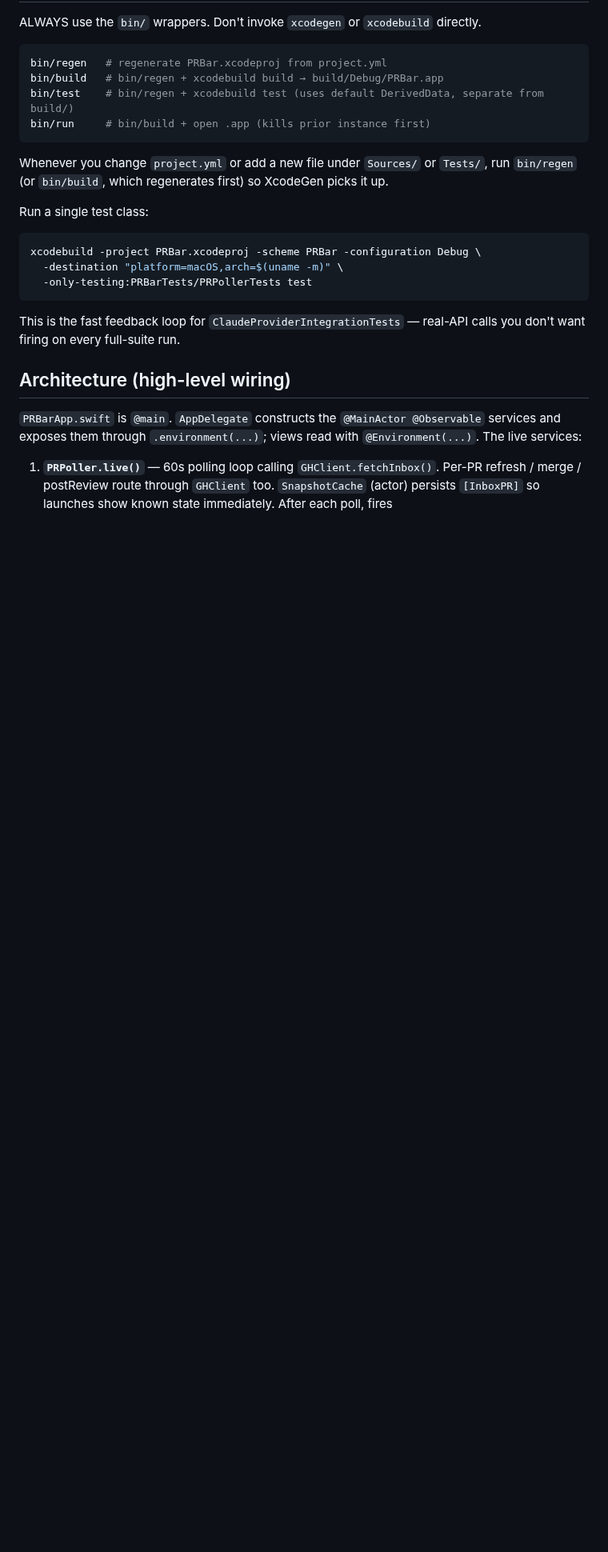
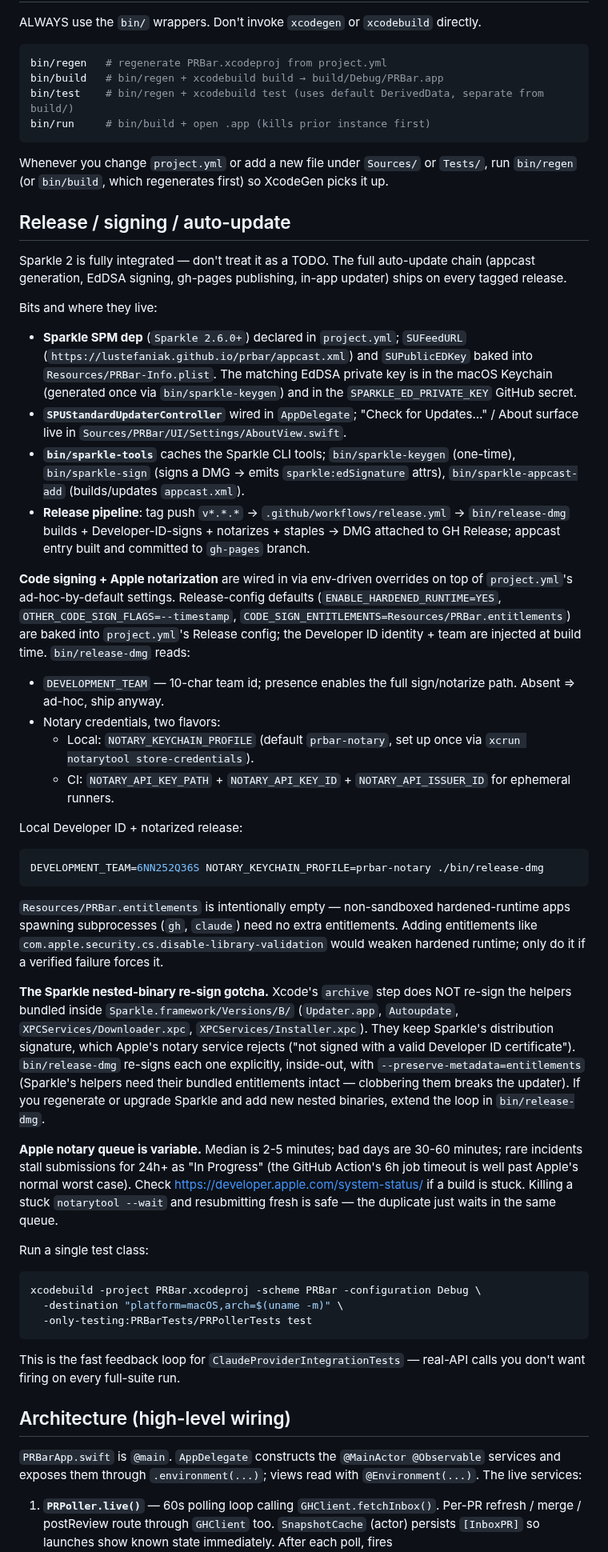
Before and after one commit to lustefaniak/prbar, a Markdown page: CLAUDE.md, the part around the change. Shown at 80% size. Rendered like a GitHub page; blank space fills up the shorter version.

Commit message:
docs(claude.md): release pipeline + Sparkle integration notes
Future Claudes have been mistakenly treating Sparkle as a TODO and
skipping past the existing appcast / EdDSA / gh-pages wiring. Document
what's already shipped, the env-driven sign + notarize flow that just
landed, and the Sparkle nested-binary re-sign gotcha (Xcode archive
does not touch Updater.app / Autoupdate / XPCServices/*; bin/release-dmg
re-signs them with --preserve-metadata=entitlements).

Also note the Apple notary queue's variable latency so a stuck
"In Progress" submission after a service incident isn't mistaken for a
bug in our signing.

````diff
--- a/CLAUDE.md
+++ b/CLAUDE.md
@@ -22,6 +22,33 @@ bin/run     # bin/build + open .app (kills prior instance first)
 ```
 
 Whenever you change `project.yml` or add a new file under `Sources/` or `Tests/`, run `bin/regen` (or `bin/build`, which regenerates first) so XcodeGen picks it up.
+
+## Release / signing / auto-update
+
+Sparkle 2 is fully integrated — don't treat it as a TODO. The full auto-update chain (appcast generation, EdDSA signing, gh-pages publishing, in-app updater) ships on every tagged release.
+
+Bits and where they live:
+- **Sparkle SPM dep** (`Sparkle 2.6.0+`) declared in `project.yml`; `SUFeedURL` (`https://lustefaniak.github.io/prbar/appcast.xml`) and `SUPublicEDKey` baked into `Resources/PRBar-Info.plist`. The matching EdDSA private key is in the macOS Keychain (generated once via `bin/sparkle-keygen`) and in the `SPARKLE_ED_PRIVATE_KEY` GitHub secret.
+- **`SPUStandardUpdaterController`** wired in `AppDelegate`; "Check for Updates…" / About surface live in `Sources/PRBar/UI/Settings/AboutView.swift`.
+- **`bin/sparkle-tools`** caches the Sparkle CLI tools; `bin/sparkle-keygen` (one-time), `bin/sparkle-sign` (signs a DMG → emits `sparkle:edSignature` attrs), `bin/sparkle-appcast-add` (builds/updates `appcast.xml`).
+- **Release pipeline**: tag push `v*.*.*` → `.github/workflows/release.yml` → `bin/release-dmg` builds + Developer-ID-signs + notarizes + staples → DMG attached to GH Release; appcast entry built and committed to `gh-pages` branch.
+
+**Code signing + Apple notarization** are wired in via env-driven overrides on top of `project.yml`'s ad-hoc-by-default settings. Release-config defaults (`ENABLE_HARDENED_RUNTIME=YES`, `OTHER_CODE_SIGN_FLAGS=--timestamp`, `CODE_SIGN_ENTITLEMENTS=Resources/PRBar.entitlements`) are baked into `project.yml`'s Release config; the Developer ID identity + team are injected at build time. `bin/release-dmg` reads:
+- `DEVELOPMENT_TEAM` — 10-char team id; presence enables the full sign/notarize path. Absent ⇒ ad-hoc, ship anyway.
+- Notary credentials, two flavors:
+  - Local: `NOTARY_KEYCHAIN_PROFILE` (default `prbar-notary`, set up once via `xcrun notarytool store-credentials`).
+  - CI: `NOTARY_API_KEY_PATH` + `NOTARY_API_KEY_ID` + `NOTARY_API_ISSUER_ID` for ephemeral runners.
+
+Local Developer ID + notarized release:
+```sh
+DEVELOPMENT_TEAM=6NN252Q36S NOTARY_KEYCHAIN_PROFILE=prbar-notary ./bin/release-dmg
+```
+
+`Resources/PRBar.entitlements` is intentionally empty — non-sandboxed hardened-runtime apps spawning subprocesses (`gh`, `claude`) need no extra entitlements. Adding entitlements like `com.apple.security.cs.disable-library-validation` would weaken hardened runtime; only do it if a verified failure forces it.
+
+**The Sparkle nested-binary re-sign gotcha.** Xcode's `archive` step does NOT re-sign the helpers bundled inside `Sparkle.framework/Versions/B/` (`Updater.app`, `Autoupdate`, `XPCServices/Downloader.xpc`, `XPCServices/Installer.xpc`). They keep Sparkle's distribution signature, which Apple's notary service rejects ("not signed with a valid Developer ID certificate"). `bin/release-dmg` re-signs each one explicitly, inside-out, with `--preserve-metadata=entitlements` (Sparkle's helpers need their bundled entitlements intact — clobbering them breaks the updater). If you regenerate or upgrade Sparkle and add new nested binaries, extend the loop in `bin/release-dmg`.
+
+**Apple notary queue is variable.** Median is 2-5 minutes; bad days are 30-60 minutes; rare incidents stall submissions for 24h+ as "In Progress" (the GitHub Action's 6h job timeout is well past Apple's normal worst case). Check https://developer.apple.com/system-status/ if a build is stuck. Killing a stuck `notarytool --wait` and resubmitting fresh is safe — the duplicate just waits in the same queue.
 
 Run a single test class:
 ```sh
````
